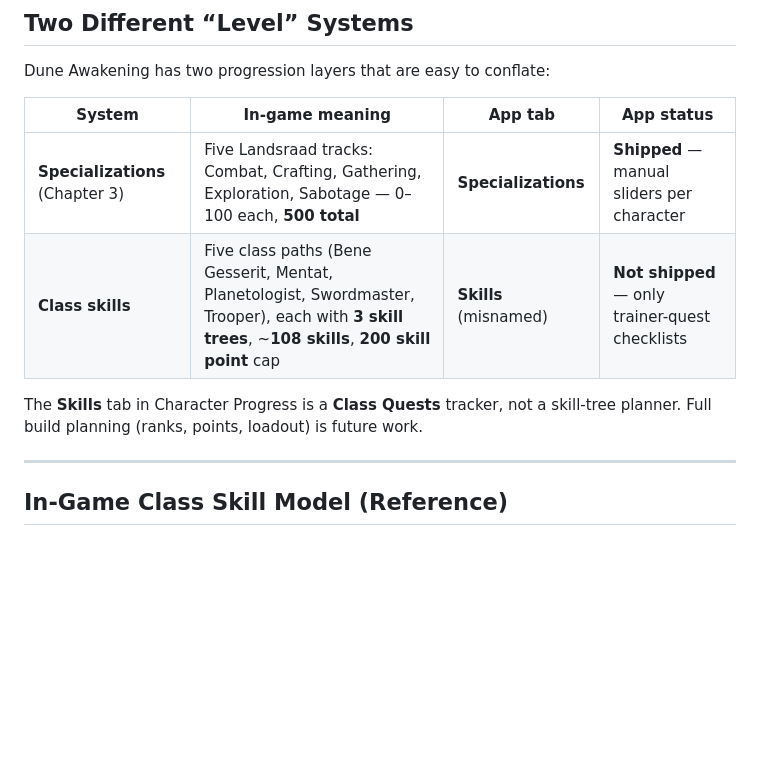
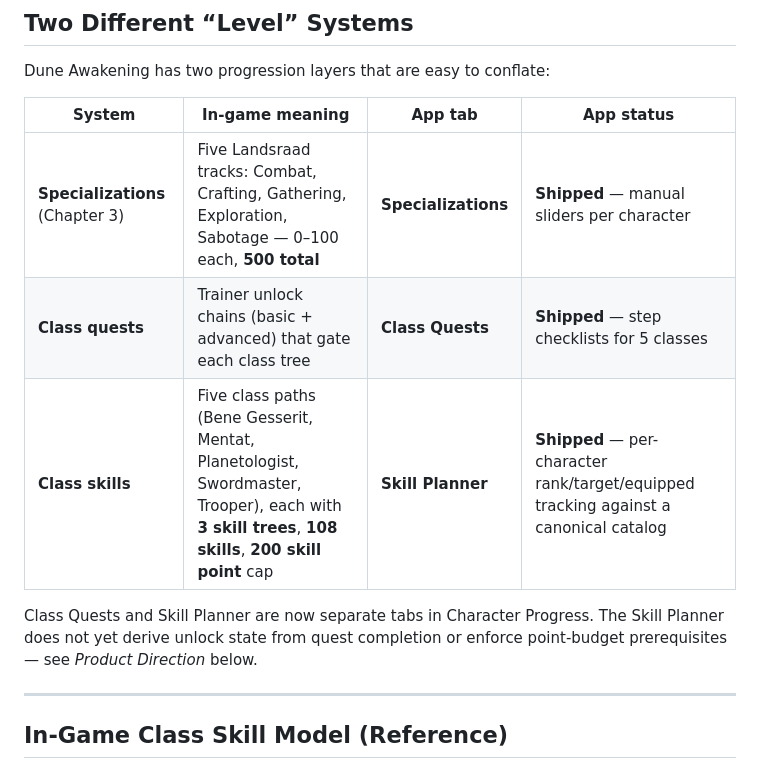
Before and after one commit to StarTuz/dune-awakening-companion, a Markdown page: docs/RESEARCH_CHARACTER_SKILLS_CLASS_QUESTS.md, the part around one of its changes. Drawn GitHub-style; blank space fills up the shorter version.

```diff
--- a/docs/RESEARCH_CHARACTER_SKILLS_CLASS_QUESTS.md
+++ b/docs/RESEARCH_CHARACTER_SKILLS_CLASS_QUESTS.md
@@ -13,9 +13,10 @@ Dune Awakening has two progression layers that are easy to conflate:
 | System | In-game meaning | App tab | App status |
 |--------|-----------------|---------|------------|
 | **Specializations** (Chapter 3) | Five Landsraad tracks: Combat, Crafting, Gathering, Exploration, Sabotage — 0–100 each, **500 total** | **Specializations** | **Shipped** — manual sliders per character |
-| **Class skills** | Five class paths (Bene Gesserit, Mentat, Planetologist, Swordmaster, Trooper), each with **3 skill trees**, ~**108 skills**, **200 skill point** cap | **Skills** (misnamed) | **Not shipped** — only trainer-quest checklists |
+| **Class quests** | Trainer unlock chains (basic + advanced) that gate each class tree | **Class Quests** | **Shipped** — step checklists for 5 classes |
+| **Class skills** | Five class paths (Bene Gesserit, Mentat, Planetologist, Swordmaster, Trooper), each with **3 skill trees**, **108 skills**, **200 skill point** cap | **Skill Planner** | **Shipped** — per-character rank/target/equipped tracking against a canonical catalog |
 
-The **Skills** tab in Character Progress is a **Class Quests** tracker, not a skill-tree planner. Full build planning (ranks, points, loadout) is future work.
+Class Quests and Skill Planner are now separate tabs in Character Progress. The Skill Planner does not yet derive unlock state from quest completion or enforce point-budget prerequisites — see *Product Direction* below.
 
 ---
 
```
Also changed, not shown: other parts of docs/RESEARCH_CHARACTER_SKILLS_CLASS_QUESTS.md (+38 -18 lines).
